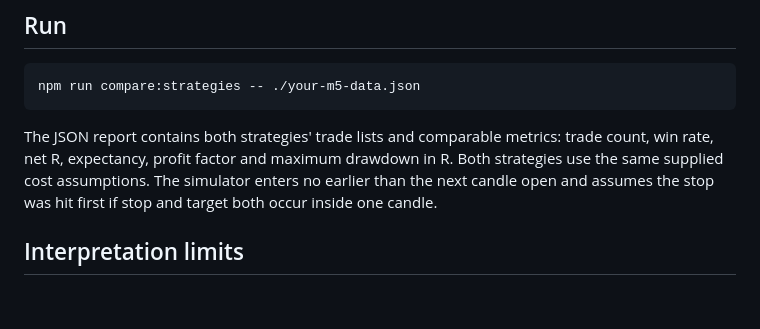
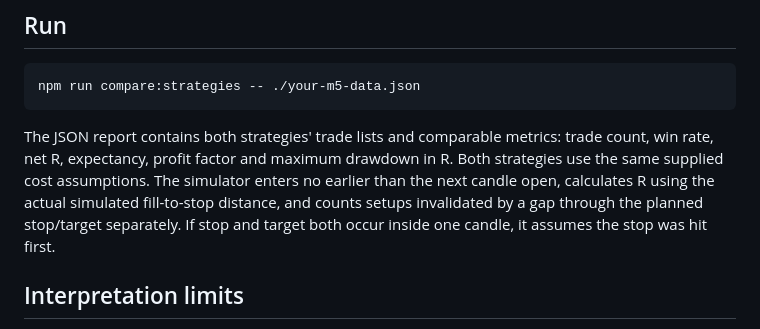
Before and after one commit to sinah2772/aurixa-ai, a Markdown page: docs/strategy-comparison.md, the part around the change. Drawn GitHub-style; blank space fills up the shorter version.

Commit message:
Document fill-based R accounting and gap invalidation

````diff
--- a/docs/strategy-comparison.md
+++ b/docs/strategy-comparison.md
@@ -28,7 +28,7 @@ The values above are format examples only, **not recommended broker costs**. Rep
 npm run compare:strategies -- ./your-m5-data.json
 ```
 
-The JSON report contains both strategies' trade lists and comparable metrics: trade count, win rate, net R, expectancy, profit factor and maximum drawdown in R. Both strategies use the same supplied cost assumptions. The simulator enters no earlier than the next candle open and assumes the stop was hit first if stop and target both occur inside one candle.
+The JSON report contains both strategies' trade lists and comparable metrics: trade count, win rate, net R, expectancy, profit factor and maximum drawdown in R. Both strategies use the same supplied cost assumptions. The simulator enters no earlier than the next candle open, calculates R using the actual simulated fill-to-stop distance, and counts setups invalidated by a gap through the planned stop/target separately. If stop and target both occur inside one candle, it assumes the stop was hit first.
 
 ## Interpretation limits
 
````
